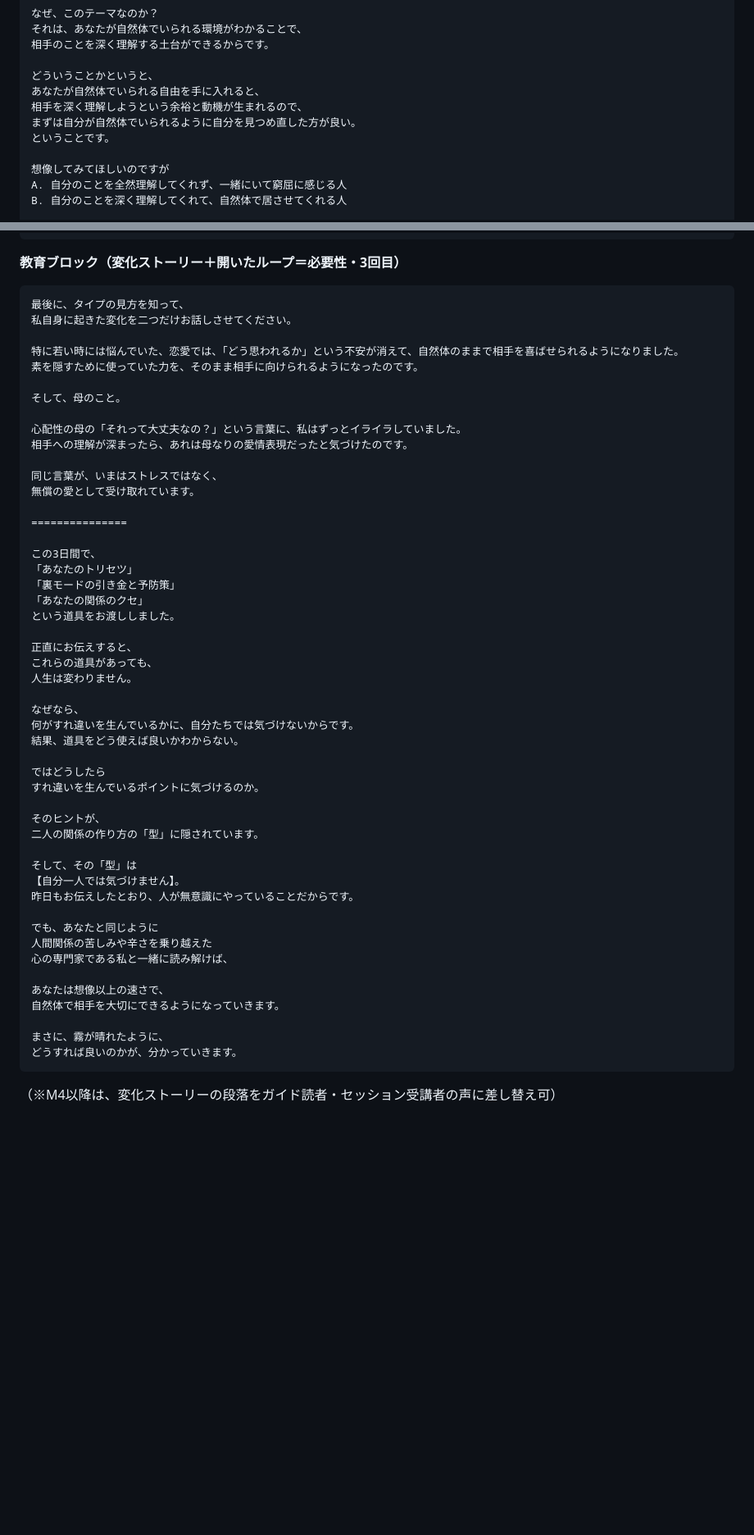
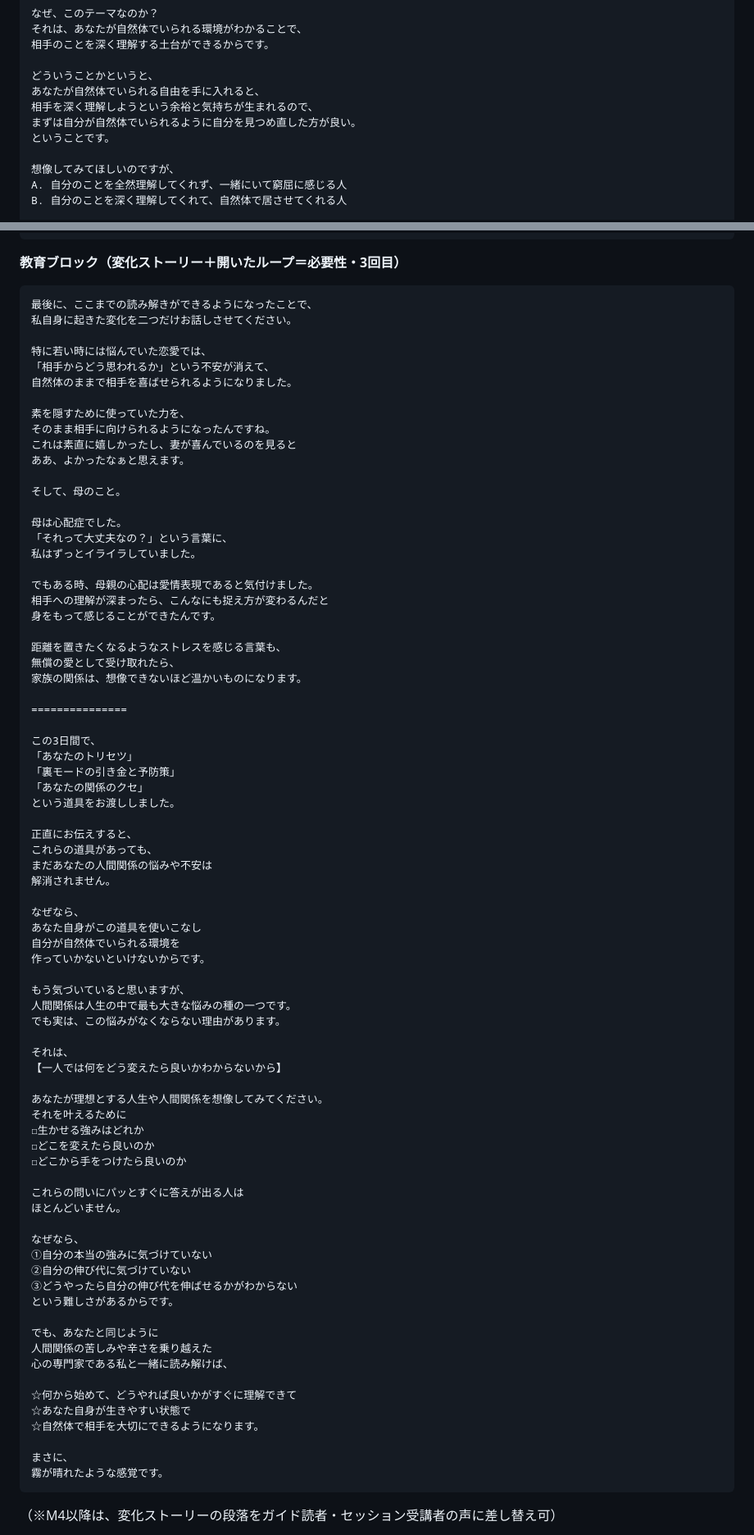
Before and after one commit to yuki-b4/work-relation-quiz, a Markdown page: guide-3day-spec.md, 2 parts joined by grey strips. Shown at 82% size. Drawn GitHub-style; blank space fills up the shorter version.

````diff
--- a/guide-3day-spec.md
+++ b/guide-3day-spec.md
@@ -476,11 +476,11 @@ Day1（今日）は、
 
 どういうことかというと、
 あなたが自然体でいられる自由を手に入れると、
-相手を深く理解しようという余裕と動機が生まれるので、
+相手を深く理解しようという余裕と気持ちが生まれるので、
 まずは自分が自然体でいられるように自分を見つめ直した方が良い。
 ということです。
 
-想像してみてほしいのですが
+想像してみてほしいのですが、
 A. 自分のことを全然理解してくれず、一緒にいて窮屈に感じる人
 B. 自分のことを深く理解してくれて、自然体で居させてくれる人
 
@@ -646,19 +658,31 @@ Day2では「関わり方のクセと裏モード」を読み解きました。
 **教育ブロック（変化ストーリー＋開いたループ＝必要性・3回目）**
 
 ```
-最後に、タイプの見方を知って、
+最後に、ここまでの読み解きができるようになったことで、
 私自身に起きた変化を二つだけお話しさせてください。
 
-特に若い時には悩んでいた、恋愛では、「どう思われるか」という不安が消えて、自然体のままで相手を喜ばせられるようになりました。
-素を隠すために使っていた力を、そのまま相手に向けられるようになったのです。
+特に若い時には悩んでいた恋愛では、
+「相手からどう思われるか」という不安が消えて、
+自然体のままで相手を喜ばせられるようになりました。
+
+素を隠すために使っていた力を、
+そのまま相手に向けられるようになったんですね。
+これは素直に嬉しかったし、妻が喜んでいるのを見ると
+ああ、よかったなぁと思えます。
 
 そして、母のこと。
 
-心配性の母の「それって大丈夫なの？」という言葉に、私はずっとイライラしていました。
-相手への理解が深まったら、あれは母なりの愛情表現だったと気づけたのです。
+母は心配症でした。
+「それって大丈夫なの？」という言葉に、
+私はずっとイライラしていました。
 
-同じ言葉が、いまはストレスではなく、
-無償の愛として受け取れています。
+でもある時、母親の心配は愛情表現であると気付けました。
+相手への理解が深まったら、こんなにも捉え方が変わるんだと
+身をもって感じることができたんです。
+
+距離を置きたくなるようなストレスを感じる言葉も、
+無償の愛として受け取れたら、
+家族の関係は、想像できないほど温かいものになります。
 
 ===============
 
@@ -670,31 +694,46 @@ Day2では「関わり方のクセと裏モード」を読み解きました。
 
 正直にお伝えすると、
 これらの道具があっても、
-人生は変わりません。
+まだあなたの人間関係の悩みや不安は
+解消されません。
 
 なぜなら、
-何がすれ違いを生んでいるかに、自分たちでは気づけないからです。
-結果、道具をどう使えば良いかわからない。
+あなた自身がこの道具を使いこなし
+自分が自然体でいられる環境を
+作っていかないといけないからです。
 
-ではどうしたら
-すれ違いを生んでいるポイントに気づけるのか。
+もう気づいていると思いますが、
+人間関係は人生の中で最も大きな悩みの種の一つです。
+でも実は、この悩みがなくならない理由があります。
 
-そのヒントが、
-二人の関係の作り方の「型」に隠されています。
+それは、
+【一人では何をどう変えたら良いかわからないから】
 
-そして、その「型」は
-【自分一人では気づけません】。
-昨日もお伝えしたとおり、人が無意識にやっていることだからです。
+あなたが理想とする人生や人間関係を想像してみてください。
+それを叶えるために
+◻︎生かせる強みはどれか
+◻︎どこを変えたら良いのか
+◻︎どこから手をつけたら良いのか
+
+これらの問いにパッとすぐに答えが出る人は
+ほとんどいません。
+
+なぜなら、
+①自分の本当の強みに気づけていない
+②自分の伸び代に気づけていない
+③どうやったら自分の伸び代を伸ばせるかがわからない
+という難しさがあるからです。
 
 でも、あなたと同じように
 人間関係の苦しみや辛さを乗り越えた
 心の専門家である私と一緒に読み解けば、
 
-あなたは想像以上の速さで、
-自然体で相手を大切にできるようになっていきます。
+☆何から始めて、どうやれば良いかがすぐに理解できて
+☆あなた自身が生きやすい状態で
+☆自然体で相手を大切にできるようになります。
 
-まさに、霧が晴れたように、
-どうすれば良いのかが、分かっていきます。
+まさに、
+霧が晴れたような感覚です。
 ```
 
 （※M4以降は、変化ストーリーの段落をガイド読者・セッション受講者の声に差し替え可）
````
Also changed, not shown: other parts of guide-3day-spec.md (+26 -14 lines).
